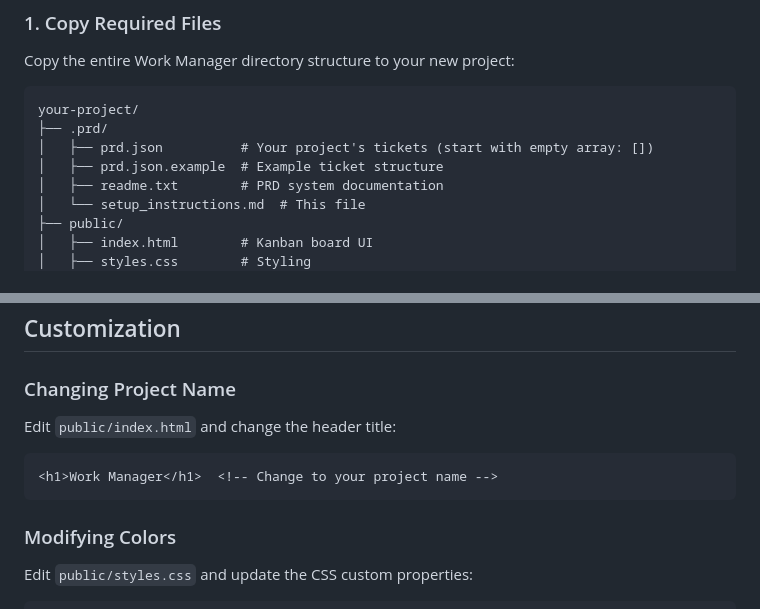
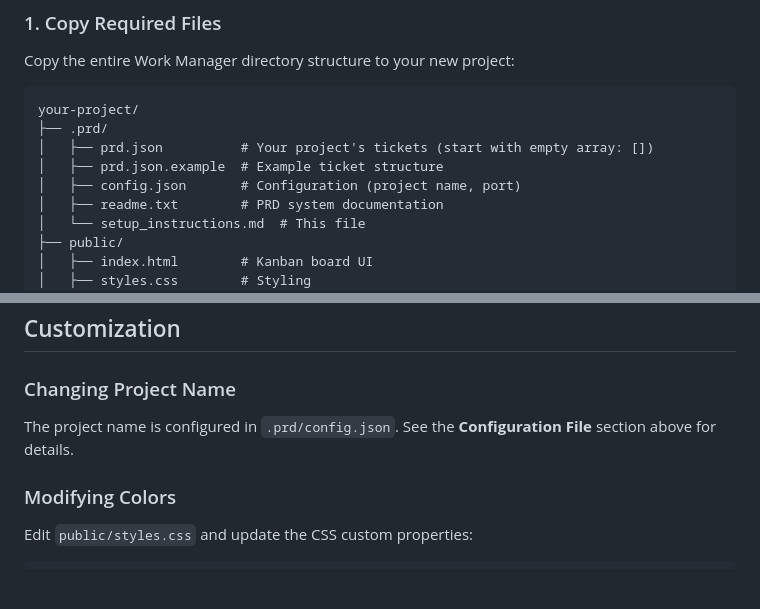
Before and after one commit to rrrhys/prd, a Markdown page: .prd/setup_instructions.md, 2 parts joined by grey strips. Rendered like a GitHub page; blank space fills up the shorter version.

````diff
--- a/.prd/setup_instructions.md
+++ b/.prd/setup_instructions.md
@@ -31,6 +31,7 @@ your-project/
 ├── .prd/
 │   ├── prd.json          # Your project's tickets (start with empty array: [])
 │   ├── prd.json.example  # Example ticket structure
+│   ├── config.json       # Configuration (project name, port)
 │   ├── readme.txt        # PRD system documentation
 │   └── setup_instructions.md  # This file
 ├── public/
@@ -221,11 +263,7 @@ Update an existing ticket (supports partial updates).
 
 ### Changing Project Name
 
-Edit `public/index.html` and change the header title:
-
-```html
-<h1>Work Manager</h1>  <!-- Change to your project name -->
-```
+The project name is configured in `.prd/config.json`. See the **Configuration File** section above for details.
 
 ### Modifying Colors
 
````
Also changed, not shown: other parts of .prd/setup_instructions.md (+53 -12 lines).
